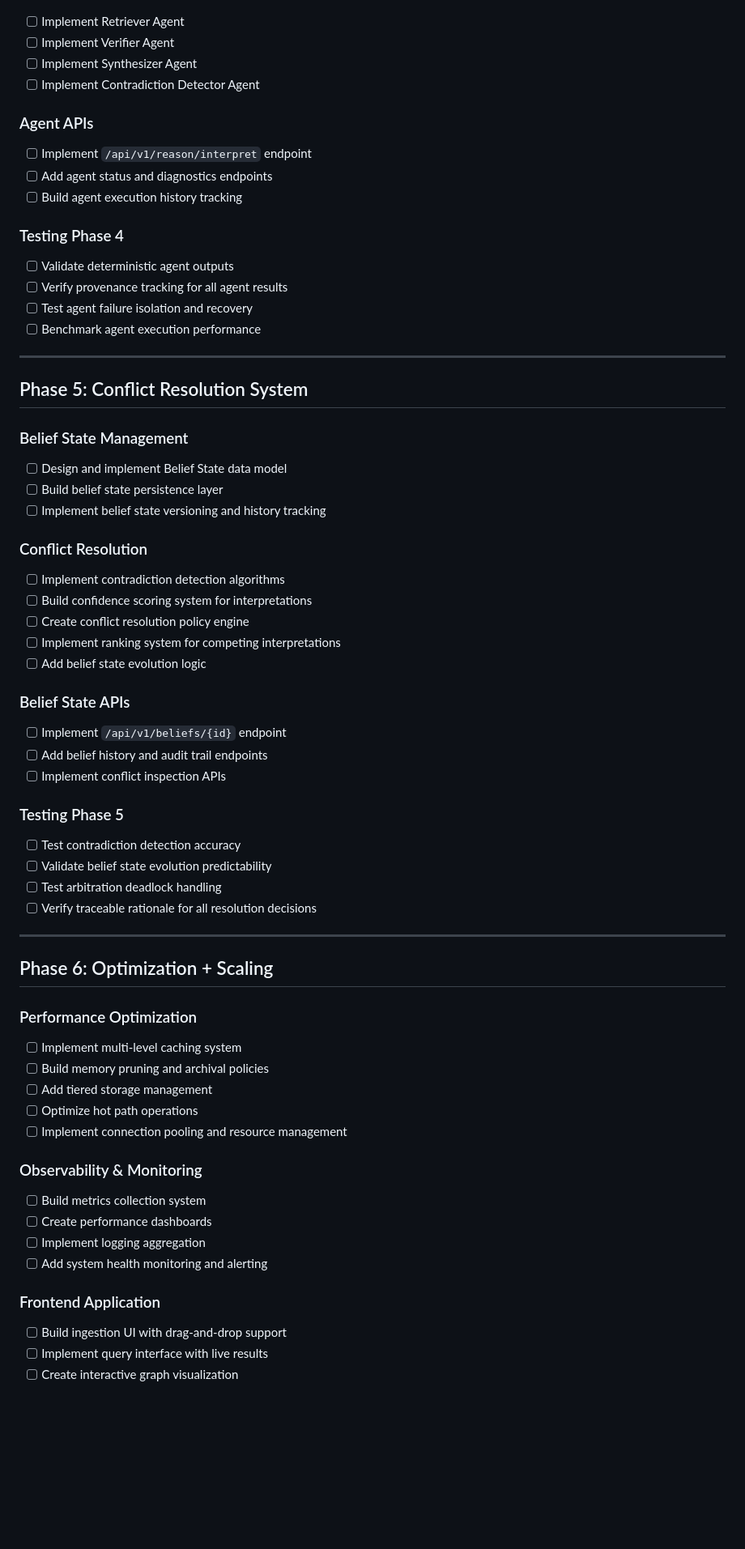
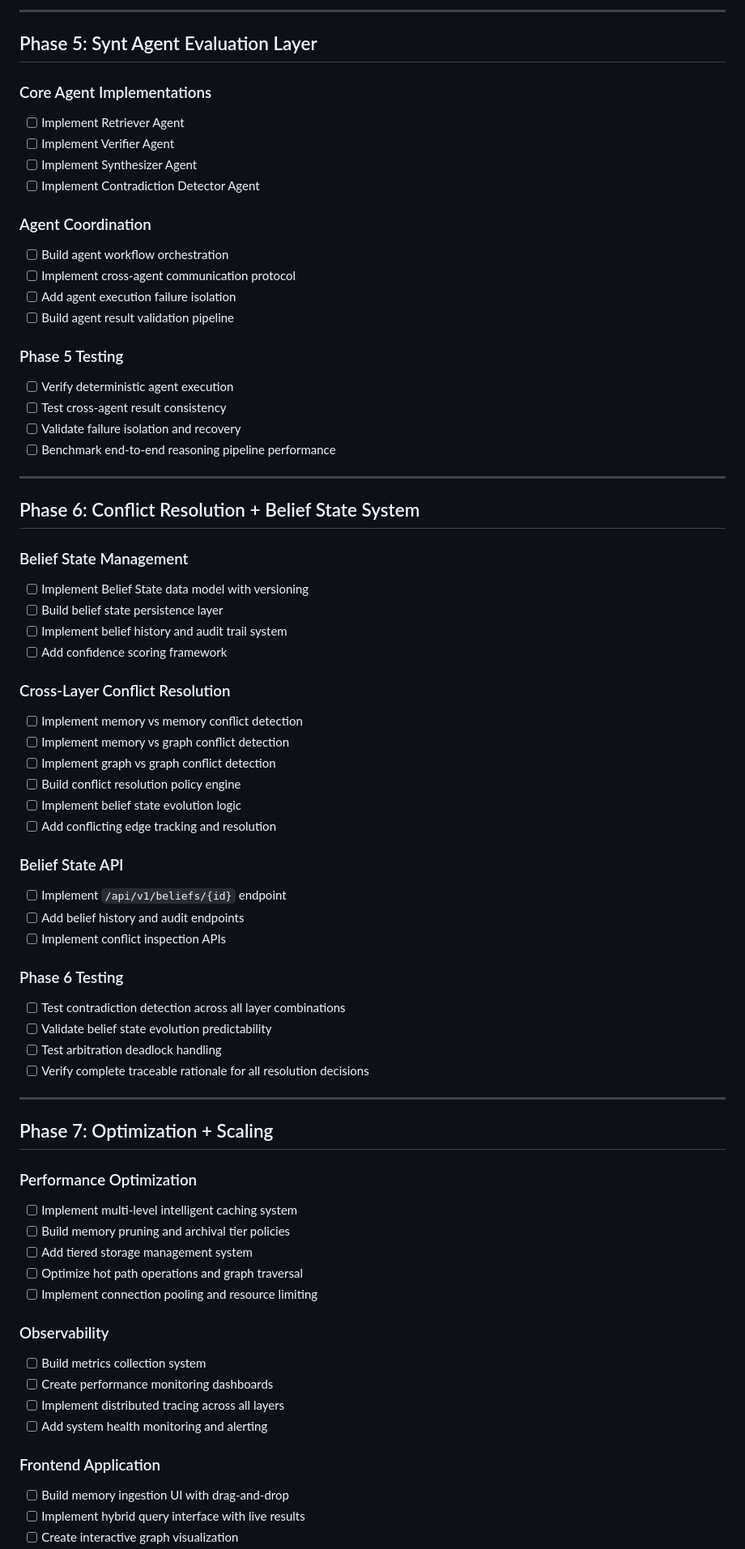
Before and after one commit to kliewerdaniel/divinelight, a Markdown page: TODO.md, the part around one of its changes. Shown at 81% size. Rendered like a GitHub page; blank space fills up the shorter version.

```diff
--- a/TODO.md
+++ b/TODO.md
@@ -114,64 +141,72 @@ This is the linear implementation roadmap extracted from the complete system doc
+---
+
+## Phase 5: Synt Agent Evaluation Layer
+
+### Core Agent Implementations
 - [ ] Implement Retriever Agent
 - [ ] Implement Verifier Agent
 - [ ] Implement Synthesizer Agent
 - [ ] Implement Contradiction Detector Agent
 
-### Agent APIs
-- [ ] Implement `/api/v1/reason/interpret` endpoint
-- [ ] Add agent status and diagnostics endpoints
-- [ ] Build agent execution history tracking
+### Agent Coordination
+- [ ] Build agent workflow orchestration
+- [ ] Implement cross-agent communication protocol
+- [ ] Add agent execution failure isolation
+- [ ] Build agent result validation pipeline
 
-### Testing Phase 4
-- [ ] Validate deterministic agent outputs
-- [ ] Verify provenance tracking for all agent results
-- [ ] Test agent failure isolation and recovery
-- [ ] Benchmark agent execution performance
+### Phase 5 Testing
+- [ ] Verify deterministic agent execution
+- [ ] Test cross-agent result consistency
+- [ ] Validate failure isolation and recovery
+- [ ] Benchmark end-to-end reasoning pipeline performance
 
 ---
 
-## Phase 5: Conflict Resolution System
+## Phase 6: Conflict Resolution + Belief State System
 
 ### Belief State Management
-- [ ] Design and implement Belief State data model
+- [ ] Implement Belief State data model with versioning
 - [ ] Build belief state persistence layer
-- [ ] Implement belief state versioning and history tracking
+- [ ] Implement belief history and audit trail system
+- [ ] Add confidence scoring framework
 
-### Conflict Resolution
-- [ ] Implement contradiction detection algorithms
-- [ ] Build confidence scoring system for interpretations
-- [ ] Create conflict resolution policy engine
-- [ ] Implement ranking system for competing interpretations
-- [ ] Add belief state evolution logic
+### Cross-Layer Conflict Resolution
+- [ ] Implement memory vs memory conflict detection
+- [ ] Implement memory vs graph conflict detection
+- [ ] Implement graph vs graph conflict detection
+- [ ] Build conflict resolution policy engine
+- [ ] Implement belief state evolution logic
+- [ ] Add conflicting edge tracking and resolution
 
-### Belief State APIs
+### Belief State API
 - [ ] Implement `/api/v1/beliefs/{id}` endpoint
-- [ ] Add belief history and audit trail endpoints
+- [ ] Add belief history and audit endpoints
 - [ ] Implement conflict inspection APIs
 
-### Testing Phase 5
-- [ ] Test contradiction detection accuracy
+### Phase 6 Testing
+- [ ] Test contradiction detection across all layer combinations
 - [ ] Validate belief state evolution predictability
 - [ ] Test arbitration deadlock handling
-- [ ] Verify traceable rationale for all resolution decisions
+- [ ] Verify complete traceable rationale for all resolution decisions
 
 ---
 
-## Phase 6: Optimization + Scaling
+## Phase 7: Optimization + Scaling
 
 ### Performance Optimization
-- [ ] Implement multi-level caching system
-- [ ] Build memory pruning and archival policies
-- [ ] Add tiered storage management
-- [ ] Optimize hot path operations
-- [ ] Implement connection pooling and resource management
+- [ ] Implement multi-level intelligent caching system
+- [ ] Build memory pruning and archival tier policies
+- [ ] Add tiered storage management system
+- [ ] Optimize hot path operations and graph traversal
+- [ ] Implement connection pooling and resource limiting
 
-### Observability & Monitoring
+### Observability
 - [ ] Build metrics collection system
-- [ ] Create performance dashboards
-- [ ] Implement logging aggregation
+- [ ] Create performance monitoring dashboards
+- [ ] Implement distributed tracing across all layers
 - [ ] Add system health monitoring and alerting
 
 ### Frontend Application
-- [ ] Build ingestion UI with drag-and-drop support
-- [ ] Implement query interface with live results
+- [ ] Build memory ingestion UI with drag-and-drop
+- [ ] Implement hybrid query interface with live results
 - [ ] Create interactive graph visualization
```
Also changed, not shown: other parts of TODO.md (+118 -92 lines).
